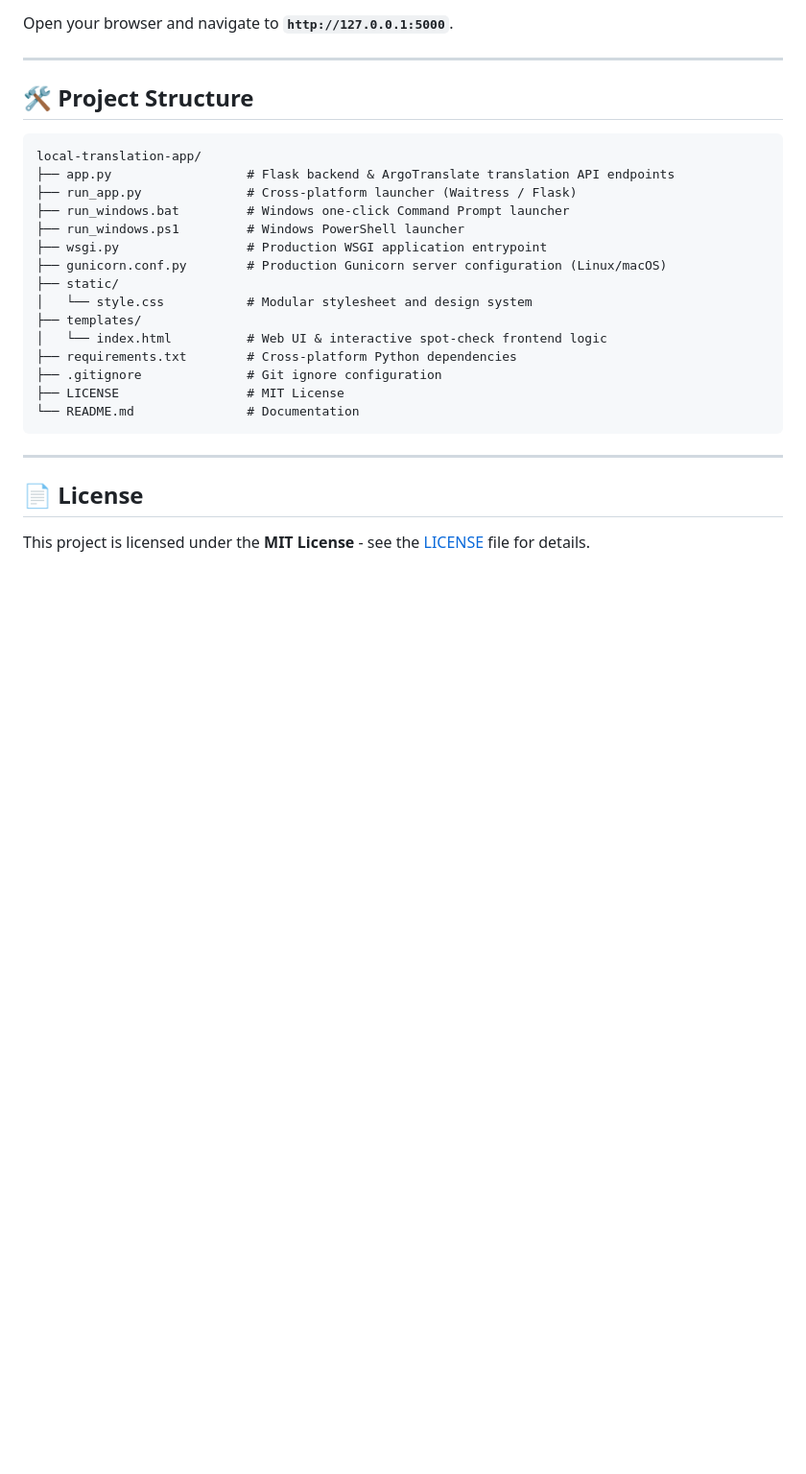
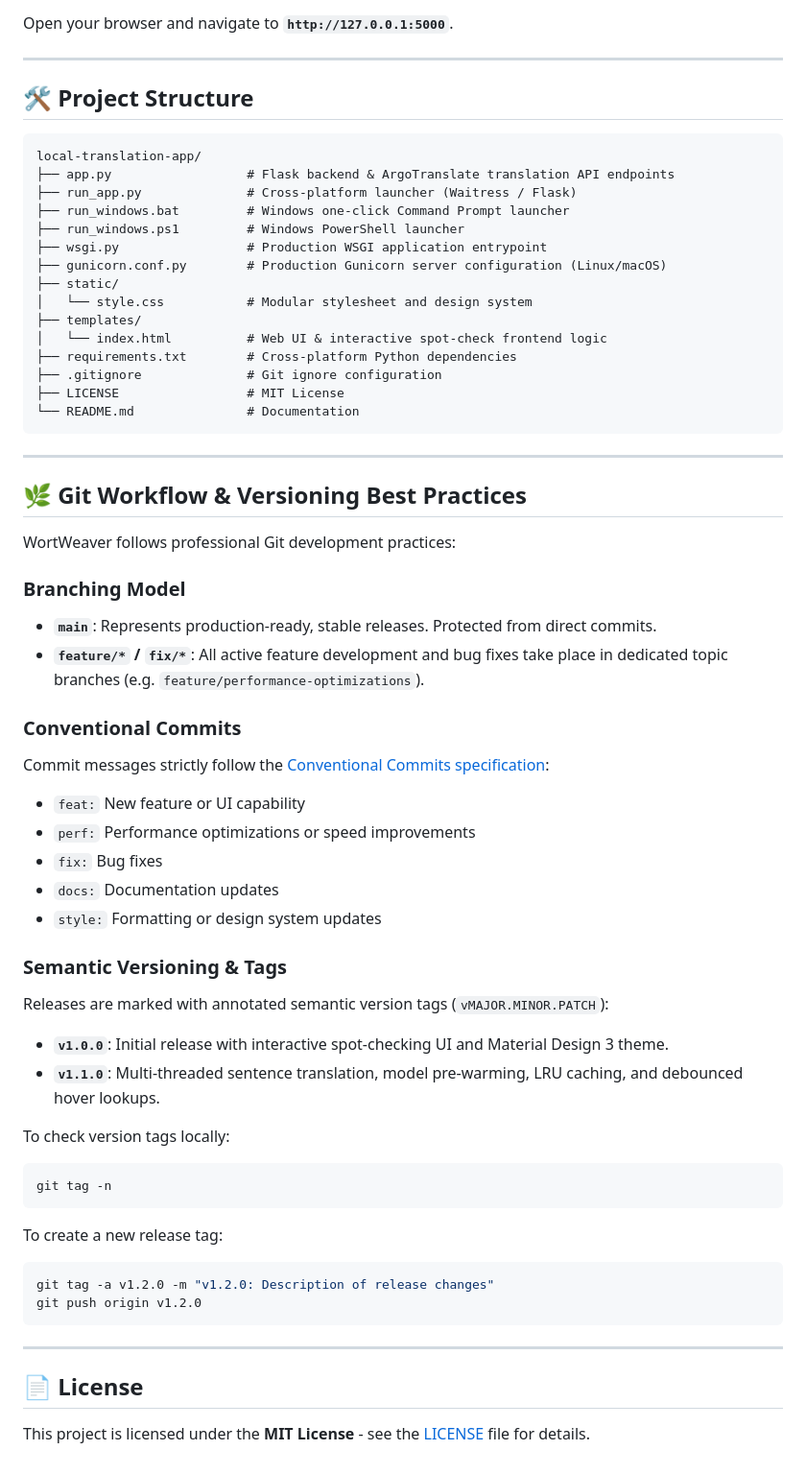
Before and after one commit to JakeThompson91/WortWeaver, a Markdown page: README.md, the part around the change. Shown at 96% size. Rendered like a GitHub page; blank space fills up the shorter version.

Commit message:
docs: add Git workflow and versioning best practices to README

````diff
--- a/README.md
+++ b/README.md
@@ -120,6 +120,40 @@ local-translation-app/
 
 ---
 
+## 🌿 Git Workflow & Versioning Best Practices
+
+WortWeaver follows professional Git development practices:
+
+### Branching Model
+- **`main`**: Represents production-ready, stable releases. Protected from direct commits.
+- **`feature/*` / `fix/*`**: All active feature development and bug fixes take place in dedicated topic branches (e.g. `feature/performance-optimizations`).
+
+### Conventional Commits
+Commit messages strictly follow the [Conventional Commits specification](https://www.conventionalcommits.org/):
+- `feat:` New feature or UI capability
+- `perf:` Performance optimizations or speed improvements
+- `fix:` Bug fixes
+- `docs:` Documentation updates
+- `style:` Formatting or design system updates
+
+### Semantic Versioning & Tags
+Releases are marked with annotated semantic version tags (`vMAJOR.MINOR.PATCH`):
+- **`v1.0.0`**: Initial release with interactive spot-checking UI and Material Design 3 theme.
+- **`v1.1.0`**: Multi-threaded sentence translation, model pre-warming, LRU caching, and debounced hover lookups.
+
+To check version tags locally:
+```bash
+git tag -n
+```
+
+To create a new release tag:
+```bash
+git tag -a v1.2.0 -m "v1.2.0: Description of release changes"
+git push origin v1.2.0
+```
+
+---
+
 ## 📄 License
 
 This project is licensed under the **MIT License** - see the [LICENSE](LICENSE) file for details.
````
